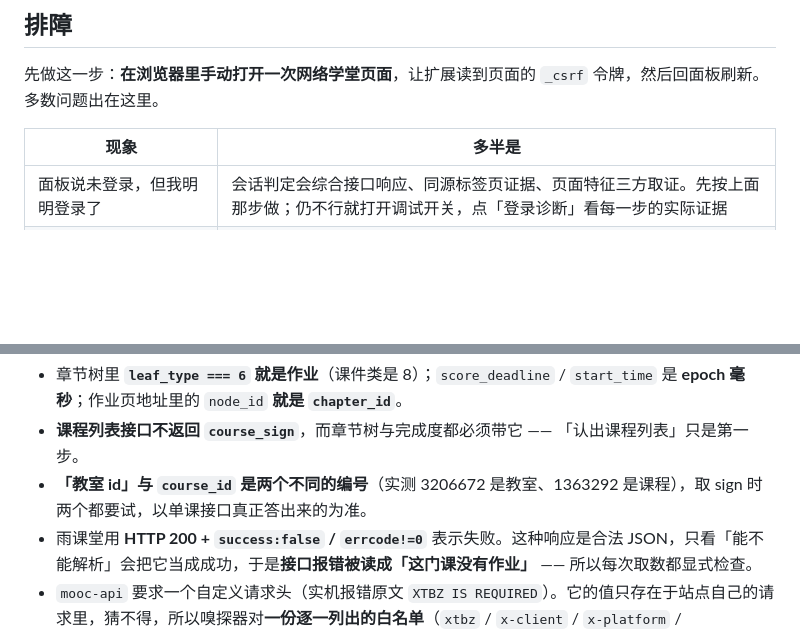
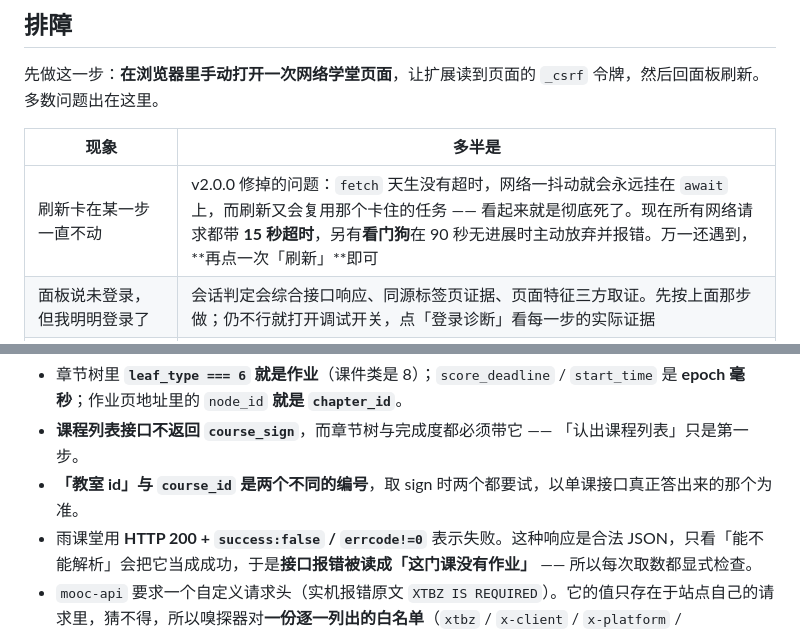
Before and after one commit to XXXunlan/THU-Learn-Dashboard, a Markdown page: README.md, 2 parts joined by grey strips. Rendered like a GitHub page; blank space fills up the shorter version.

Commit message:
README：去掉技术说明里误用的具体编号，并补一条排障说明
技术说明里原本举了两个具体编号当例子，改成不含编号的表述；排障表补上「刷新卡在某一步不动」一行。

```diff
--- a/README.md
+++ b/README.md
@@ -135,6 +135,7 @@ thu-learn-dashboard/
 
 | 现象 | 多半是 |
 | --- | --- |
+| 刷新卡在某一步一直不动 | v2.0.0 修掉的问题：`fetch` 天生没有超时，网络一抖动就会永远挂在 `await` 上，而刷新又会复用那个卡住的任务 —— 看起来就是彻底死了。现在所有网络请求都带 **15 秒超时**，另有**看门狗**在 90 秒无进展时主动放弃并报错。万一还遇到，**再点一次「刷新」**即可 |
 | 面板说未登录，但我明明登录了 | 会话判定会综合接口响应、同源标签页证据、页面特征三方取证。先按上面那步做；仍不行就打开调试开关，点「登录诊断」看每一步的实际证据 |
 | 某个板块一直是空的 | 接口不通会自动退回渲染兜底（慢但更稳）。仍然空的话打开调试开关，**导出诊断包**，里面含抓取统计、错误与页面样本 |
 | 作业没有「说明」 | 说明只存在于详情页，需要抓取结束后再补全一次（默认开启）。站点上本来就没写的，卡片会明说「该作业未填写说明」，与「未取到」区分开 |
@@ -175,7 +176,7 @@ thu-learn-dashboard/
 
 - 章节树里 **`leaf_type === 6` 就是作业**（课件类是 8）；`score_deadline` / `start_time` 是 **epoch 毫秒**；作业页地址里的 `node_id` **就是 `chapter_id`**。
 - **课程列表接口不返回 `course_sign`**，而章节树与完成度都必须带它 —— 「认出课程列表」只是第一步。
-- **「教室 id」与 `course_id` 是两个不同的编号**（实测 3206672 是教室、1363292 是课程），取 sign 时两个都要试，以单课接口真正答出来的为准。
+- **「教室 id」与 `course_id` 是两个不同的编号**，取 sign 时两个都要试，以单课接口真正答出来的那个为准。
 - 雨课堂用 **HTTP 200 + `success:false` / `errcode!=0`** 表示失败。这种响应是合法 JSON，只看「能不能解析」会把它当成成功，于是**接口报错被读成「这门课没有作业」** —— 所以每次取数都显式检查。
 - `mooc-api` 要求一个自定义请求头（实机报错原文 `XTBZ IS REQUIRED`）。它的值只存在于站点自己的请求里，猜不得，所以嗅探器对**一份逐一列出的白名单**（`xtbz` / `x-client` / `x-platform` / `university-id` …）记录 header 的**值**，其余一律只记名字。学到后持久化，只学一次。
 - 叶子提取是**递归**的：实测样本里章节是平的，但雨课堂支持「章 → 节 → 叶子」嵌套，只读扁平那层会把嵌套课程误判成「没有内容」。
```
